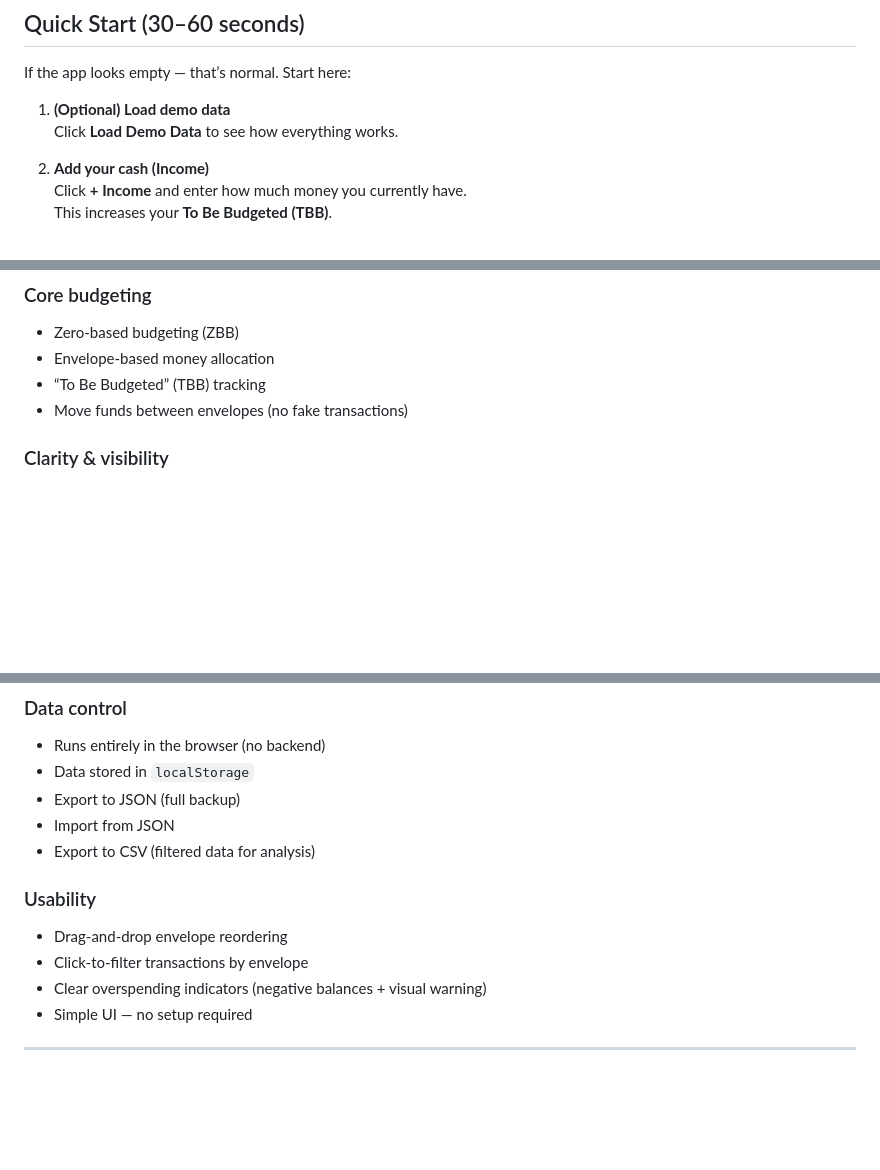
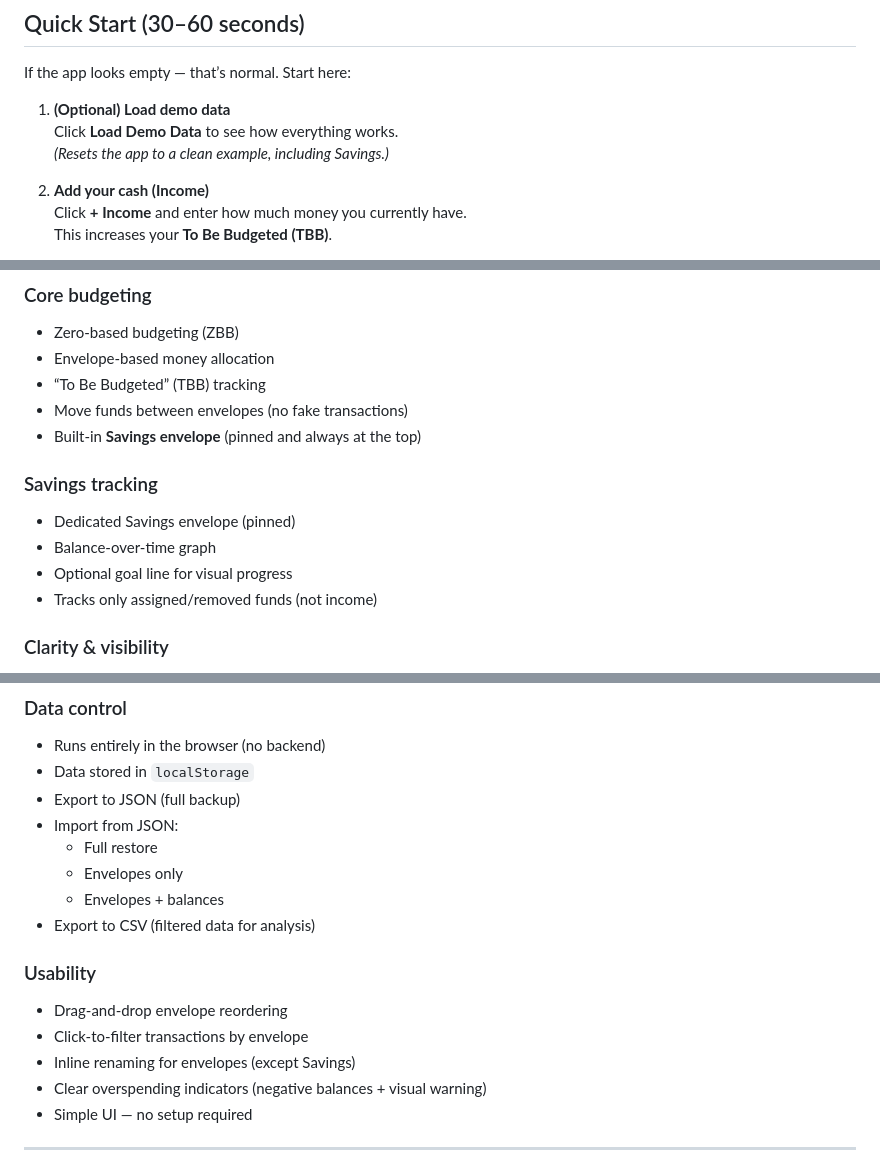
Before and after one commit to kennethlcrow/envelopes, a Markdown page: README.md, 3 parts joined by grey strips. Drawn GitHub-style; blank space fills up the shorter version.

Commit message:
Update README with savings, graph, and import improvements

```diff
--- a/README.md
+++ b/README.md
@@ -23,6 +23,7 @@ If the app looks empty — that’s normal. Start here:
 
 1. **(Optional) Load demo data**
    Click **Load Demo Data** to see how everything works.
+   *(Resets the app to a clean example, including Savings.)*
 
 2. **Add your cash (Income)**
    Click **+ Income** and enter how much money you currently have.
@@ -113,6 +114,14 @@ Both stay visible — so you always know what you planned and what actually happ
 - Envelope-based money allocation
 - “To Be Budgeted” (TBB) tracking
 - Move funds between envelopes (no fake transactions)
+- Built-in **Savings envelope** (pinned and always at the top)
+
+### Savings tracking
+
+- Dedicated Savings envelope (pinned)
+- Balance-over-time graph
+- Optional goal line for visual progress
+- Tracks only assigned/removed funds (not income)
 
 ### Clarity & visibility
 
@@ -138,13 +147,17 @@ Both stay visible — so you always know what you planned and what actually happ
 - Runs entirely in the browser (no backend)
 - Data stored in `localStorage`
 - Export to JSON (full backup)
-- Import from JSON
+- Import from JSON:
+  - Full restore
+  - Envelopes only
+  - Envelopes + balances
 - Export to CSV (filtered data for analysis)
 
 ### Usability
 
 - Drag-and-drop envelope reordering
 - Click-to-filter transactions by envelope
+- Inline renaming for envelopes (except Savings)
 - Clear overspending indicators (negative balances + visual warning)
 - Simple UI — no setup required
 
```
